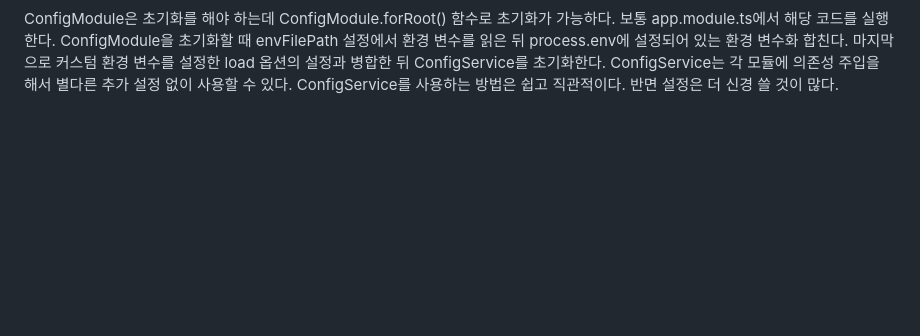
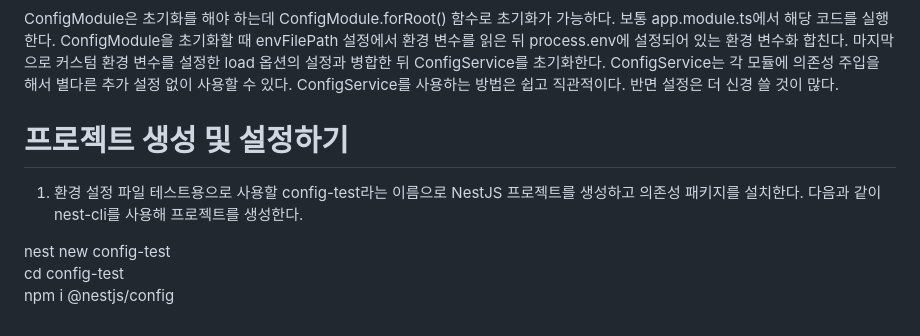
Before and after one commit to akm4545/nodejs_study, a Markdown page: chapter10/README.MD, the part around the change. GitHub-like rendering; blank space fills up the shorter version.

Commit message:
chapter10

```diff
--- a/chpater10/README.MD
+++ b/chapter10/README.MD
@@ -15,3 +15,11 @@ ConfigModule은 초기화를 해야 하는데 ConfigModule.forRoot() 함수로
 초기화할 때 envFilePath 설정에서 환경 변수를 읽은 뒤 process.env에 설정되어 있는 환경 변수화 합친다. 마지막으로 커스텀 환경 변수를 설정한 load
 옵션의 설정과 병합한 뒤 ConfigService를 초기화한다. ConfigService는 각 모듈에 의존성 주입을 해서 별다른 추가 설정 없이 사용할 수 있다.
 ConfigService를 사용하는 방법은 쉽고 직관적이다. 반면 설정은 더 신경 쓸 것이 많다.
+
+# **프로젝트 생성 및 설정하기**
+1. 환경 설정 파일 테스트용으로 사용할 config-test라는 이름으로 NestJS 프로젝트를 생성하고 의존성 패키지를 설치한다. 다음과 같이 nest-cli를
+사용해 프로젝트를 생성한다.
+
+nest new config-test
+cd config-test
+npm i @nestjs/config
```
Also changed, not shown: chapter10/image/img.png (renamed from chpater10/image/img.png).
